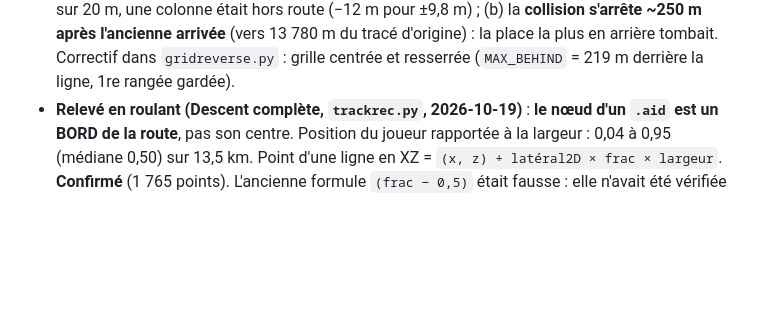
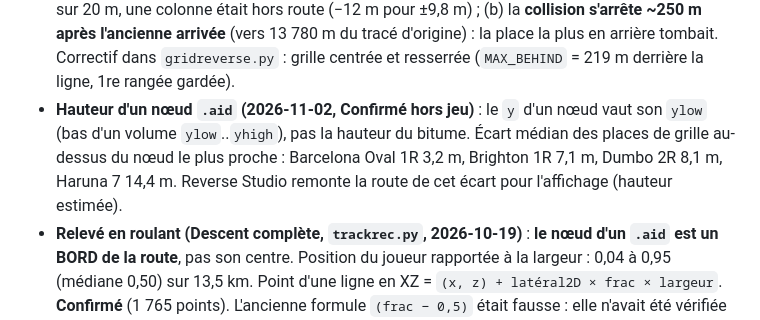
Before and after one commit to Ov3r-MAG1STR4L/blur-re, a Markdown page: docs/CONNAISSANCES.md, the part around the change. Drawn GitHub-style; blank space fills up the shorter version.

Commit message:
Connaissances : y d'un nœud .aid = ylow (bas du volume), écart des grilles mesuré sur 4 routes
Co-Authored-By: Claude Opus 5.5 <noreply@anthropic.com>

```diff
--- a/docs/CONNAISSANCES.md
+++ b/docs/CONNAISSANCES.md
@@ -106,6 +106,10 @@ analyzeHeadless.bat C:\Appli\ghidra\projects\Blur Blur -process Blur.exe -noanal
   une colonne était hors route (−12 m pour ±9,8 m) ; (b) la **collision s'arrête ~250 m après l'ancienne
   arrivée** (vers 13 780 m du tracé d'origine) : la place la plus en arrière tombait. Correctif dans
   `gridreverse.py` : grille centrée et resserrée (`MAX_BEHIND` = 219 m derrière la ligne, 1re rangée gardée).
+- **Hauteur d'un nœud `.aid` (2026-11-02, Confirmé hors jeu)** : le `y` d'un nœud vaut son `ylow` (bas d'un volume
+  `ylow`..`yhigh`), pas la hauteur du bitume. Écart médian des places de grille au-dessus du nœud le plus proche :
+  Barcelona Oval 1R 3,2 m, Brighton 1R 7,1 m, Dumbo 2R 8,1 m, Haruna 7 14,4 m. Reverse Studio remonte la route de
+  cet écart pour l'affichage (hauteur estimée).
 - **Relevé en roulant (Descent complète, `trackrec.py`, 2026-10-19)** : **le nœud d'un `.aid` est un BORD de la
   route**, pas son centre. Position du joueur rapportée à la largeur : 0,04 à 0,95 (médiane 0,50) sur 13,5 km.
   Point d'une ligne en XZ = `(x, z) + latéral2D × frac × largeur`. **Confirmé** (1 765 points). L'ancienne formule
```
